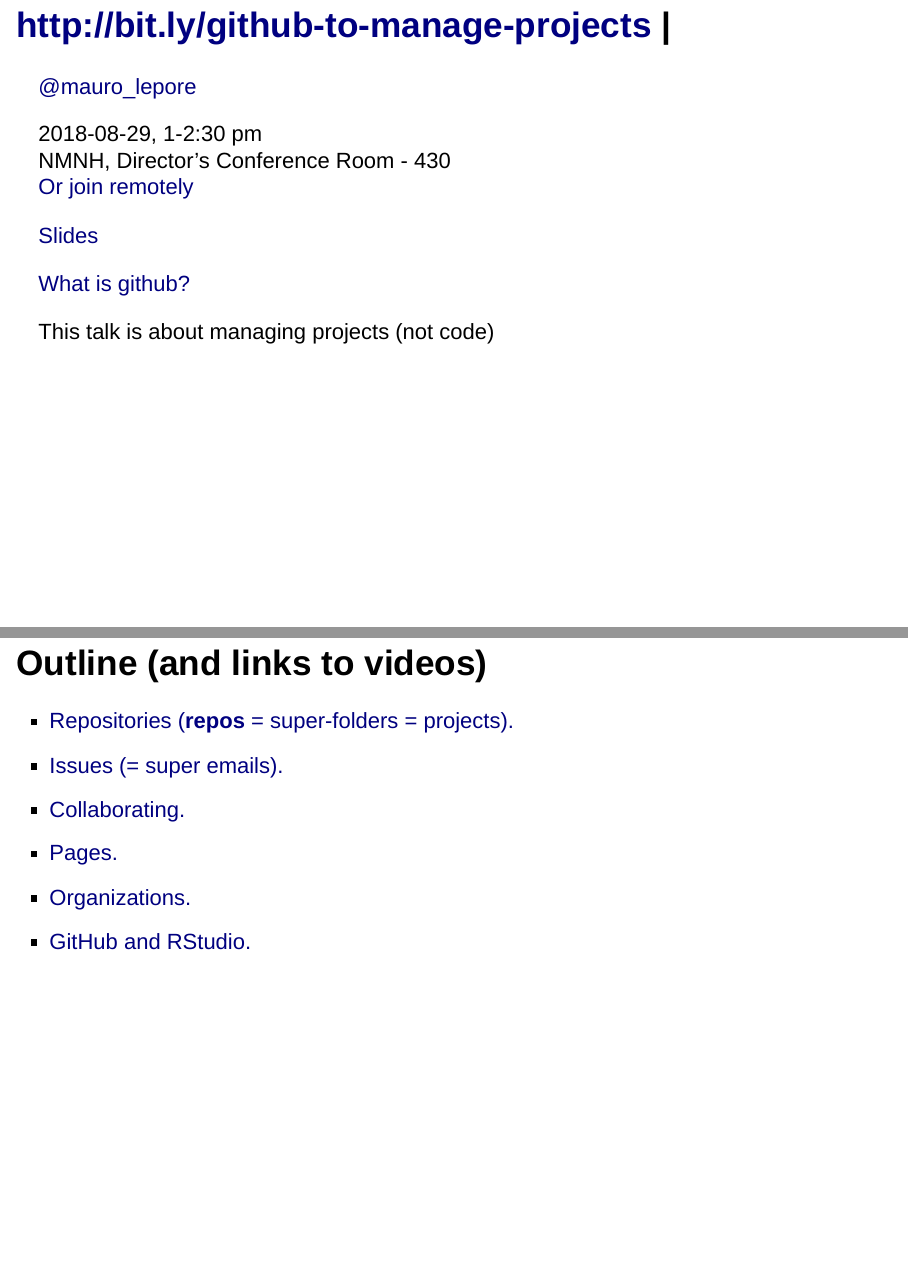
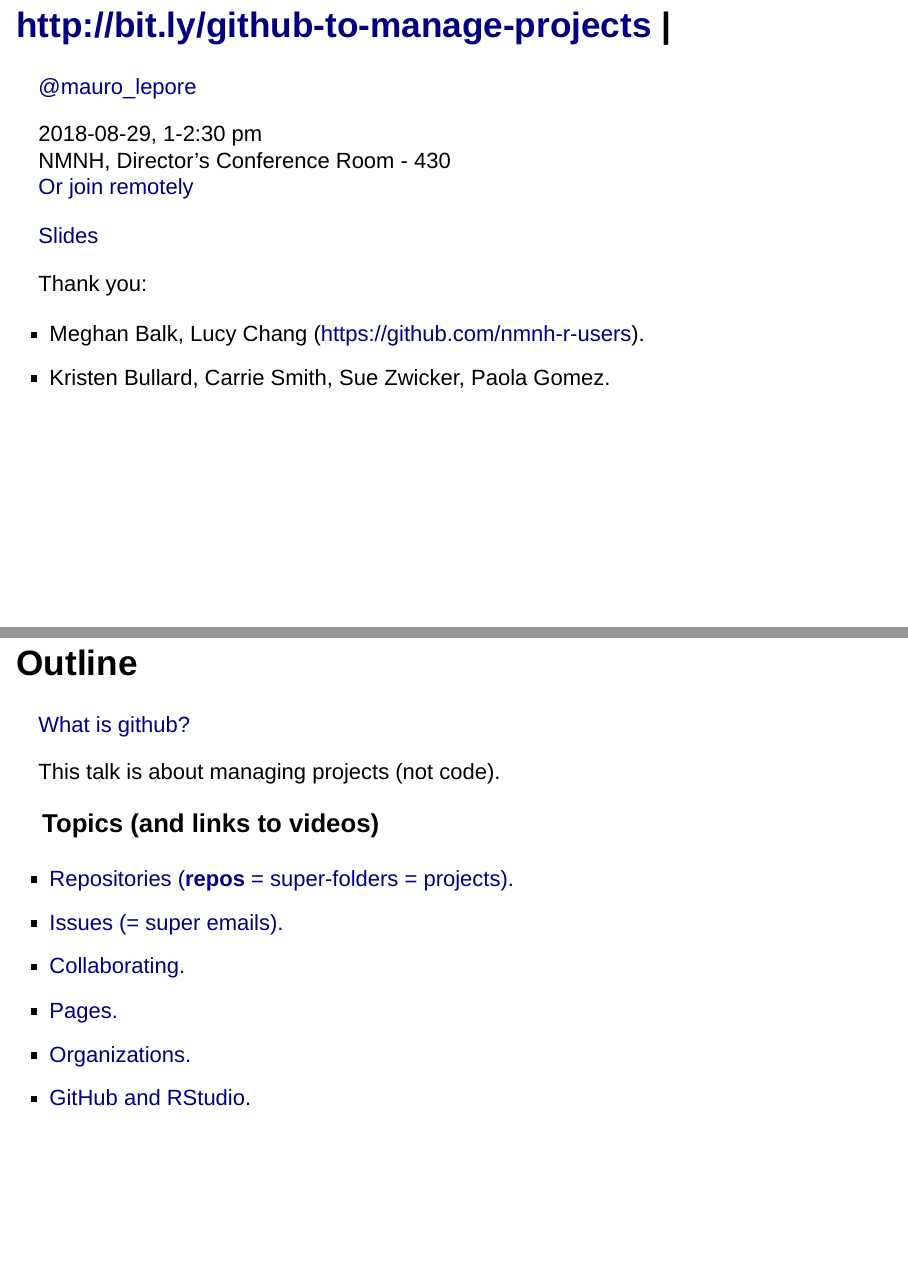
Before and after one commit to maurolepore/talk, an R Markdown document (research-with-github/slides.Rmd): pages 2 and 3 of 31, joined at a grey line. Rendered offline with R 4.5, knitr and Pandoc, with nearby package versions; drawn as Slidy slides in place of the format the file asks for.

Commit message:
Update intro.

```diff
--- a/research-with-github/slides.Rmd
+++ b/research-with-github/slides.Rmd
@@ -15,18 +15,24 @@
 ## http://bit.ly/github-to-manage-projects |
 [\@mauro_lepore](https://twitter.com/mauro_lepore)
 
-
 2018-08-29, 1-2:30 pm
 NMNH, Director's Conference Room - 430
 [Or join remotely](https://gist.github.com/maurolepore/554491aa1d2bc03f85bbc990b8bacd18)
 
 [Slides](https://bookdown.org/maurolepore/github/)
 
+Thank you:
+
+* Meghan Balk, Lucy Chang (https://github.com/nmnh-r-users).
+* Kristen Bullard, Carrie Smith, Sue Zwicker, Paola Gomez.
+
+## Outline
+
 [What is github?](https://www.youtube.com/watch?v=w3jLJU7DT5E)
 
-This talk is about managing projects (not code)
+This talk is about managing projects (not code).
 
-## Outline (and links to videos)
+### Topics (and links to videos)
 
 * [Repositories (__repos__ = super-folders = projects).](https://youtu.be/ukQJdtGDZpk)
 * [Issues (= super emails).](https://youtu.be/MOjd-11VfCU)
```
Also changed, not shown: research-with-github/research-with-github.Rmd (+7 -1 lines), research-with-github/research-with-github.md, 1 other file.
